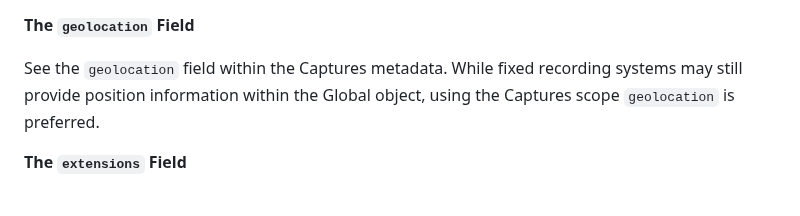
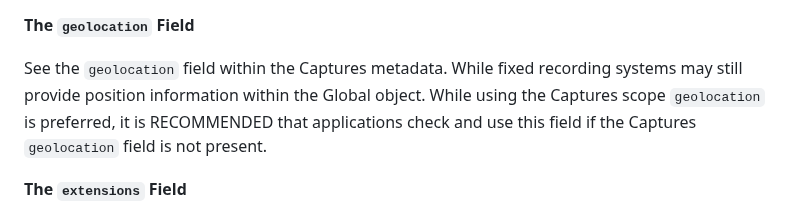
Before and after one commit to sigmf/SigMF, a Markdown page: sigmf-spec.md, the part around the change. GitHub-like rendering.

Commit message:
updating language

```diff
--- a/sigmf-spec.md
+++ b/sigmf-spec.md
@@ -403,8 +403,10 @@ conjunction with Non-Conforming Datasets or the `core:dataset` field.
 **The `geolocation` Field**
 
 See the `geolocation` field within the Captures metadata.  While fixed recording
-systems may still provide position information within the Global object, using
-the Captures scope `geolocation` is preferred.
+systems may still provide position information within the Global object. While
+using the Captures scope `geolocation` is preferred, it is RECOMMENDED that
+applications check and use this field if the Captures `geolocation` field is not
+present.
 
 **The `extensions` Field**
 
```
